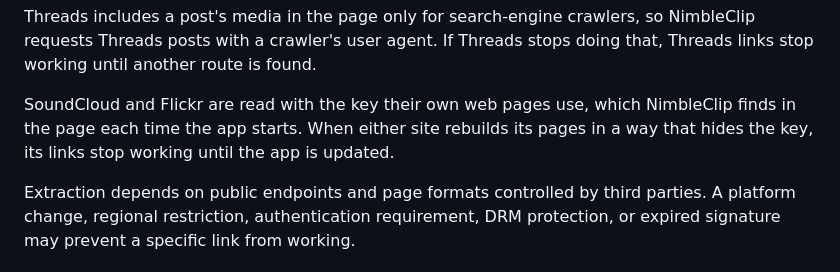
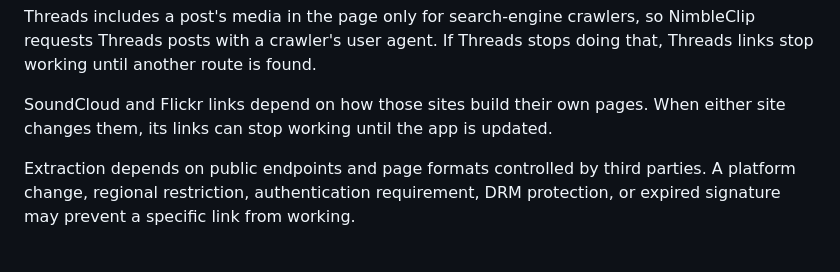
Before and after one commit to vannt-dev/nimbleclip, a Markdown page: README.md, the part around the change. GitHub-like rendering.

Commit message:
docs: describe SoundCloud and Flickr support at user level

```diff
--- a/README.md
+++ b/README.md
@@ -135,10 +135,9 @@ Threads includes a post's media in the page only for search-engine crawlers, so
 NimbleClip requests Threads posts with a crawler's user agent. If Threads stops
 doing that, Threads links stop working until another route is found.
 
-SoundCloud and Flickr are read with the key their own web pages use, which
-NimbleClip finds in the page each time the app starts. When either site
-rebuilds its pages in a way that hides the key, its links stop working until
-the app is updated.
+SoundCloud and Flickr links depend on how those sites build their own pages.
+When either site changes them, its links can stop working until the app is
+updated.
 
 Extraction depends on public endpoints and page formats controlled by third
 parties. A platform change, regional restriction, authentication requirement,
```
